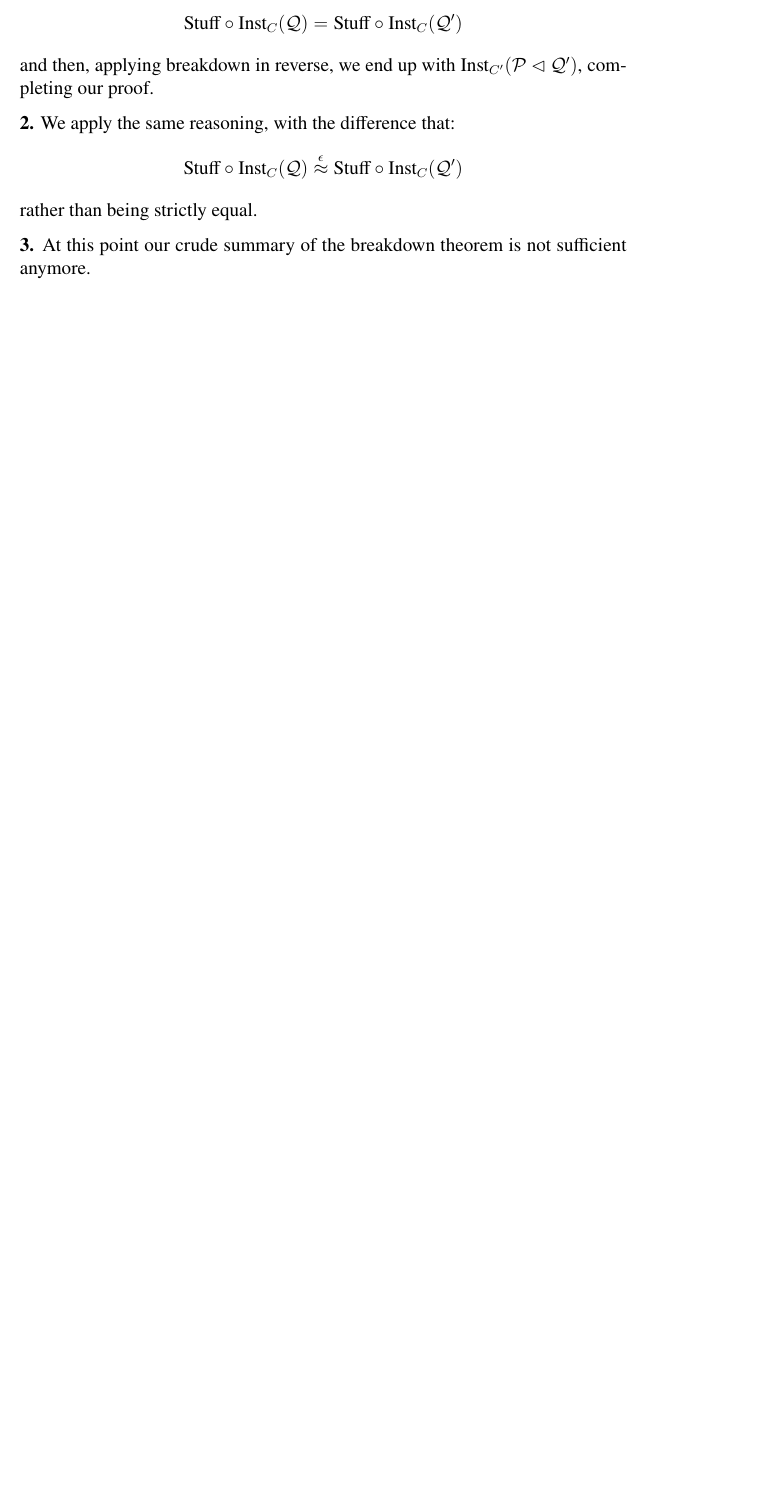
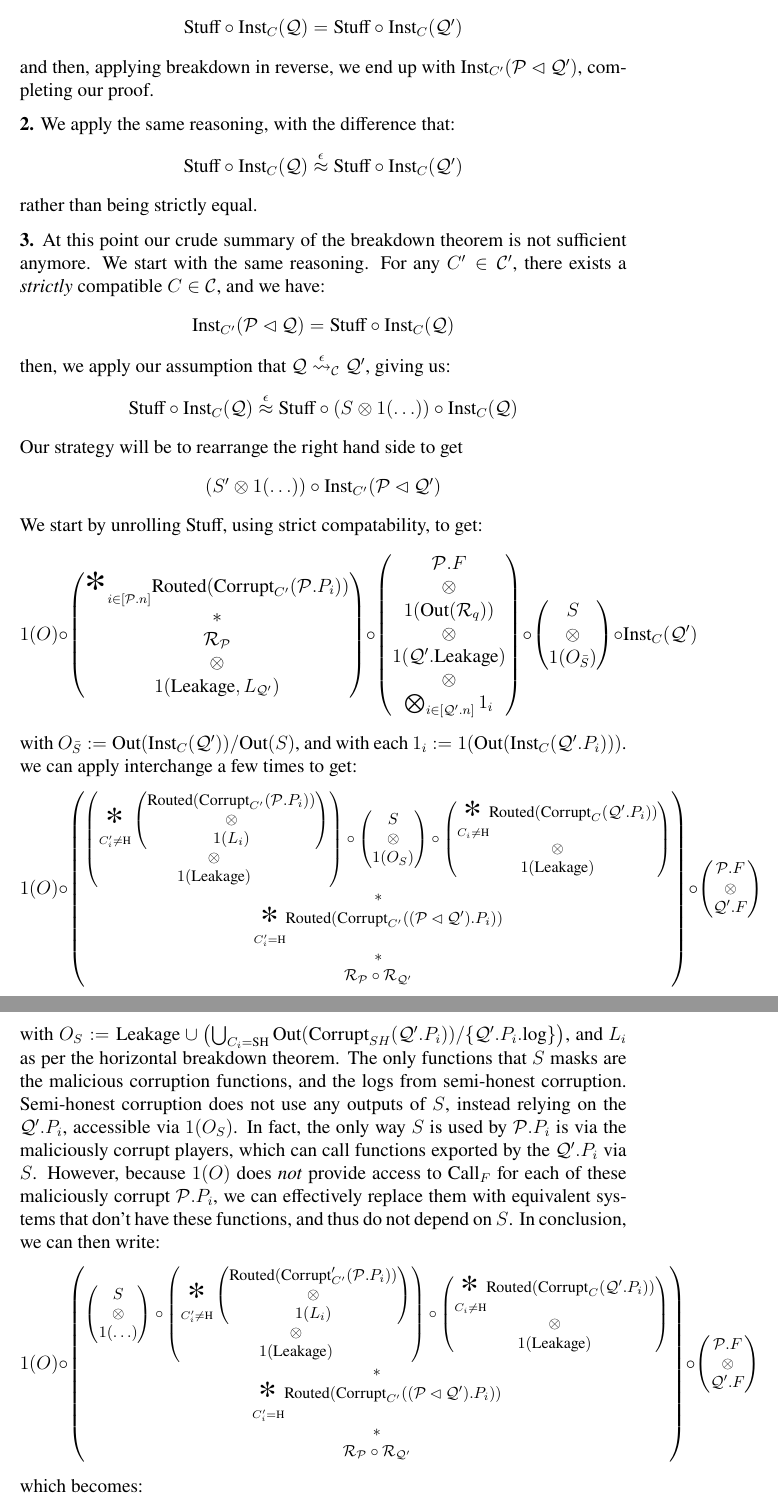
Before and after one commit to cronokirby/modular-protocol-security-paper, a LaTeX paper (main.tex, which reads sections/004-protocols.tex): part of page 27 of 27 before the commit and two parts of pages 27 and 28 of 28 after it, the two joined at a grey line, cut so that both start at the same text, the shorter picture padded with empty space. Compiled offline with XeLaTeX.

Commit message:
Finish horizontal composition proof

```diff
--- a/sections/004-protocols.tex
+++ b/sections/004-protocols.tex
@@ -1214,3 +1214,150 @@ $\blacksquare$
 
   \txbf{3.} At this point our crude summary of the breakdown theorem is not
   sufficient anymore.
+  We start with the same reasoning.
+  For any $C' \in \mathcal{C}'$, there exists a \emph{strictly}
+  compatible $C \in \mathcal{C}$, and we have:
+  $$
+  \tx{Inst}_{C'}(\mathcal{P} \lhd \mathcal{Q}) = \tx{Stuff} \circ \tx{Inst}_C(\mathcal{Q})
+  $$
+  then, we apply our assumption that $\mathcal{Q} \overset{\epsilon}{\leadsto}_{\mathcal{C}} \mathcal{Q}'$,
+  giving us:
+  $$
+  \tx{Stuff} \circ \tx{Inst}_C(\mathcal{Q}) \overset{\epsilon}{\approx} \tx{Stuff} \circ (S \otimes 1(\ldots)) \circ \tx{Inst}_C(\mathcal{Q})
+  $$
+  Our strategy will be to rearrange the right hand side to get
+  $$
+  {(S' \otimes 1(\ldots)) \circ \tx{Inst}_{C'}(\mathcal{P} \lhd \mathcal{Q}')}
+  $$
+  We start by unrolling $\tx{Stuff}$, using strict compatability, to get:
+  $$
+  1(O)\circ
+  \begin{pmatrix}
+    {\displaystyle \bigast}_{i \in [\mathcal{P}.n]} \tx{Routed}(\tx{Corrupt}_{C'}(\mathcal{P}.P_i))
+    \cr
+    *\cr
+    \mathcal{R}_{\mathcal{P}}\cr
+    \otimes\cr
+    1(\tx{Leakage}, L_{\mathcal{Q}'})
+  \end{pmatrix}
+  \circ
+  \begin{pmatrix}
+    \mathcal{P}.F\cr
+    \otimes\cr
+    1(\tx{Out}(\mathcal{R}_q))\cr
+    \otimes\cr
+    1(\mathcal{Q}'.\tx{Leakage})\cr
+    \otimes\cr
+    \bigotimes_{i \in [\mathcal{Q}'.n]} 1_i\cr
+  \end{pmatrix}
+  \circ
+  \begin{pmatrix}
+    S\cr
+    \otimes\cr
+    1(O_{\bar{S}})
+  \end{pmatrix}
+  \circ
+  \tx{Inst}_C(\mathcal{Q}')
+  $$
+  with $O_{\bar{S}} := \tx{Out}(\tx{Inst}_C(\mathcal{Q}')) / \tx{Out}(S)$,
+  and with each $1_i := 1(\tx{Out}(\tx{Inst}_C(\mathcal{Q}'.P_i)))$.
+  we can apply interchange a few times to get:
+  $$
+  \footnotesize
+  1(O) \circ
+  \begin{pmatrix}
+    \begin{pmatrix}
+    {\displaystyle \bigast_{C'_i \neq \tx{H}}}
+    \begin{pmatrix}
+      \tx{Routed}(\tx{Corrupt}_{C'}(\mathcal{P}.P_i))\cr
+      \otimes\cr
+      1(L_i)
+    \end{pmatrix}\cr
+    \otimes\cr
+    1(\tx{Leakage})
+    \end{pmatrix}
+    \circ
+    \begin{pmatrix}
+      S\cr
+      \otimes\cr
+      1(O_S)
+    \end{pmatrix}
+    \circ
+    \begin{pmatrix}
+    {\displaystyle \bigast_{C_i \neq \tx{H}}}
+    \tx{Routed}(\tx{Corrupt}_C(\mathcal{Q}'.P_i))
+    \cr
+    \otimes\cr
+    1(\tx{Leakage})
+    \end{pmatrix}
+    \cr
+    *\cr
+    {\displaystyle \bigast_{C'_i = \tx{H}}}
+    \tx{Routed}(\tx{Corrupt}_{C'}((\mathcal{P} \lhd \mathcal{Q}').P_i))\cr
+    *\cr
+    \mathcal{R}_{\mathcal{P}} \circ \mathcal{R}_{\mathcal{Q}'}\cr
+  \end{pmatrix}
+  \circ
+  \begin{pmatrix}
+    \mathcal{P}.F\cr
+    \otimes\cr
+    \mathcal{Q}'.F
+  \end{pmatrix}
+  $$
+  with $O_S := \tx{Leakage} \cup \left(\bigcup_{C_i = \tx{SH}} \tx{Out}(\tx{Corrupt}_{SH}(\mathcal{Q}'.P_i)) / \{\mathcal{Q}'.P_i.\tx{log}\}\right)$,
+  and $L_i$ as per the horizontal breakdown theorem.
+  The only functions that $S$ masks are the malicious corruption
+  functions, and the logs from semi-honest corruption.
+  Semi-honest corruption does not use any outputs of $S$,
+  instead relying on the $\mathcal{Q}'.P_i$, accessible via $1(O_S)$.
+  In fact, the only way $S$ is used by $\mathcal{P}.P_i$ is via
+  the maliciously corrupt players, which can call functions exported
+  by the $\mathcal{Q}'.P_i$ via $S$.
+  However, because $1(O)$ does \emph{not} provide access to
+  $\tx{Call}_F$ for each of these maliciously corrupt $\mathcal{P}.P_i$,
+  we can effectively replace them with equivalent systems that don't
+  have these functions, and thus do not depend on $S$.
+  In conclusion, we can then write:
+  $$
+  \footnotesize
+  1(O) \circ
+  \begin{pmatrix}
+    \begin{pmatrix}
+      S\cr
+      \otimes\cr
+      1(\ldots)
+    \end{pmatrix}
+    \circ
+    \begin{pmatrix}
+    {\displaystyle \bigast_{C'_i \neq \tx{H}}}
+    \begin{pmatrix}
+      \tx{Routed}(\tx{Corrupt}'_{C'}(\mathcal{P}.P_i))\cr
+      \otimes\cr
+      1(L_i)
+    \end{pmatrix}\cr
+    \otimes\cr
+    1(\tx{Leakage})
+    \end{pmatrix}
+    \circ
+    \begin{pmatrix}
+    {\displaystyle \bigast_{C_i \neq \tx{H}}}
+    \tx{Routed}(\tx{Corrupt}_C(\mathcal{Q}'.P_i))
+    \cr
+    \otimes\cr
+    1(\tx{Leakage})
+    \end{pmatrix}
+    \cr
+    *\cr
+    {\displaystyle \bigast_{C'_i = \tx{H}}}
+    \tx{Routed}(\tx{Corrupt}_{C'}((\mathcal{P} \lhd \mathcal{Q}').P_i))\cr
+    *\cr
+    \mathcal{R}_{\mathcal{P}} \circ \mathcal{R}_{\mathcal{Q}'}\cr
+  \end{pmatrix}
+  \circ
+  \begin{pmatrix}
+    \mathcal{P}.F\cr
+    \otimes\cr
+    \mathcal{Q}'.F
+  \end{pmatrix}
+  $$
+  which becomes:
```
Also changed, not shown: main.pdf, sections/004-protocols.tex (14 more changed lines).
